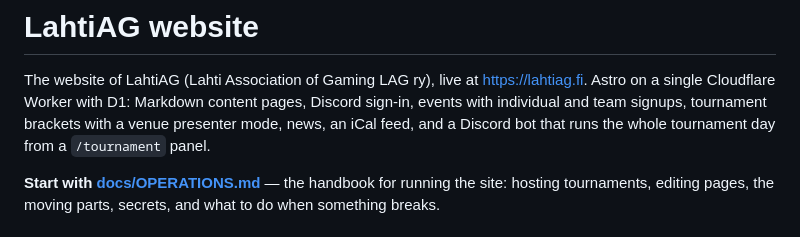
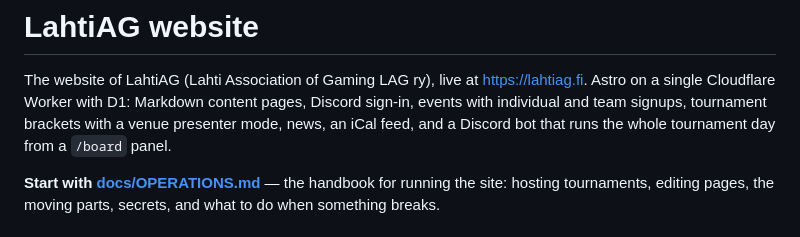
Before and after one commit to Valtterios/lahtiag-site, a Markdown page: README.md, the part around the change. GitHub-like rendering.

```diff
--- a/README.md
+++ b/README.md
@@ -4,7 +4,7 @@ The website of LahtiAG (Lahti Association of Gaming LAG ry), live at
 <https://lahtiag.fi>. Astro on a single Cloudflare Worker with D1: Markdown
 content pages, Discord sign-in, events with individual and team signups,
 tournament brackets with a venue presenter mode, news, an iCal feed, and a
-Discord bot that runs the whole tournament day from a `/tournament` panel.
+Discord bot that runs the whole tournament day from a `/board` panel.
 
 **Start with [docs/OPERATIONS.md](docs/OPERATIONS.md)** — the handbook for
 running the site: hosting tournaments, editing pages, the moving parts,
```
Also changed, not shown: docs/BOARD-GUIDE.md (+1 -1 lines), docs/OPERATIONS.md (+4 -4 lines), docs/images/site/register-numbers.png, 4 other files.
